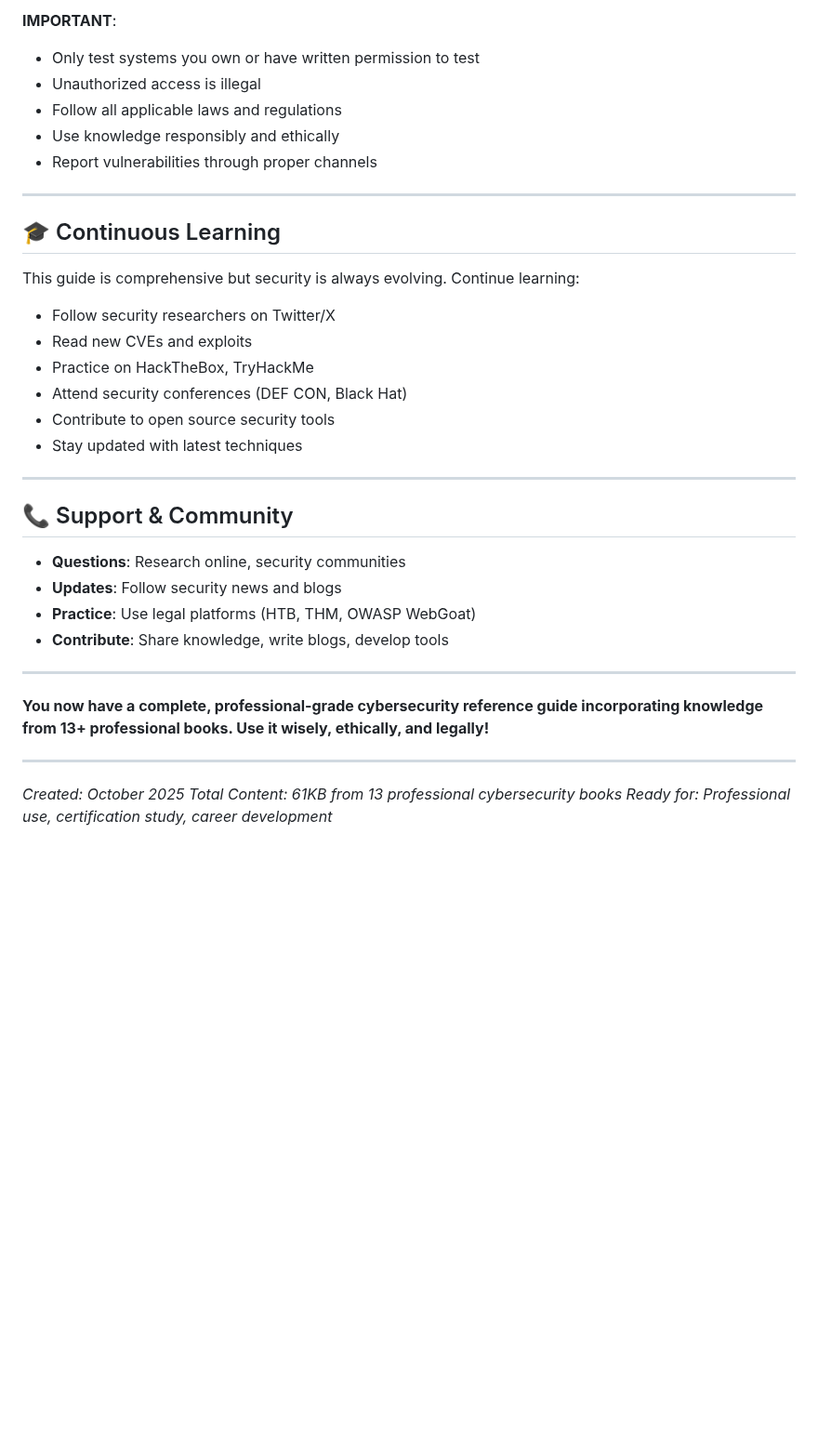
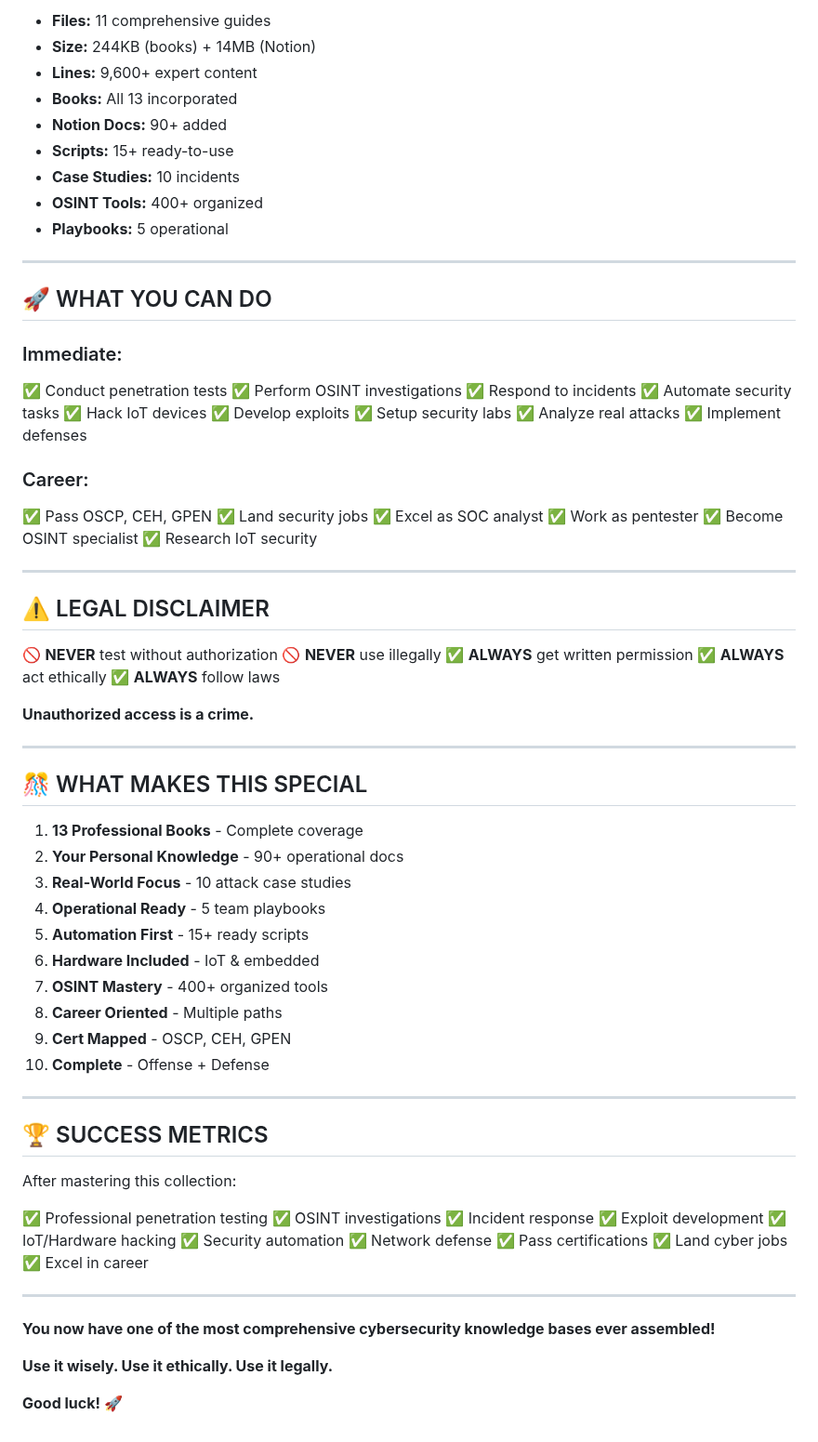
Before and after one commit to Pnwcomputers/ULTIMATE-CYBERSECURITY-MASTER-GUIDE, a Markdown page: README.md, the part around one of its changes. Shown at 93% size. Drawn GitHub-style; blank space fills up the shorter version.

```diff
--- a/README.md
+++ b/README.md
@@ -369,38 +136,85 @@
 
-**IMPORTANT**:
-- Only test systems you own or have written permission to test
-- Unauthorized access is illegal
-- Follow all applicable laws and regulations
-- Use knowledge responsibly and ethically
-- Report vulnerabilities through proper channels
+- **Files:** 11 comprehensive guides
+- **Size:** 244KB (books) + 14MB (Notion)
+- **Lines:** 9,600+ expert content
+- **Books:** All 13 incorporated
+- **Notion Docs:** 90+ added
+- **Scripts:** 15+ ready-to-use
+- **Case Studies:** 10 incidents
+- **OSINT Tools:** 400+ organized
+- **Playbooks:** 5 operational
 
 ---
 
-## 🎓 Continuous Learning
+## 🚀 WHAT YOU CAN DO
 
-This guide is comprehensive but security is always evolving. Continue learning:
-- Follow security researchers on Twitter/X
-- Read new CVEs and exploits
-- Practice on HackTheBox, TryHackMe
-- Attend security conferences (DEF CON, Black Hat)
-- Contribute to open source security tools
-- Stay updated with latest techniques
+### Immediate:
+✅ Conduct penetration tests
+✅ Perform OSINT investigations
+✅ Respond to incidents
+✅ Automate security tasks
+✅ Hack IoT devices
+✅ Develop exploits
+✅ Setup security labs
+✅ Analyze real attacks
+✅ Implement defenses
+
+### Career:
+✅ Pass OSCP, CEH, GPEN
+✅ Land security jobs
+✅ Excel as SOC analyst
+✅ Work as pentester
+✅ Become OSINT specialist
+✅ Research IoT security
 
 ---
 
-## 📞 Support & Community
+## ⚠️ LEGAL DISCLAIMER
 
-- **Questions**: Research online, security communities
-- **Updates**: Follow security news and blogs
-- **Practice**: Use legal platforms (HTB, THM, OWASP WebGoat)
-- **Contribute**: Share knowledge, write blogs, develop tools
+🚫 **NEVER** test without authorization
+🚫 **NEVER** use illegally
+✅ **ALWAYS** get written permission
+✅ **ALWAYS** act ethically
+✅ **ALWAYS** follow laws
+
+**Unauthorized access is a crime.**
 
 ---
 
-**You now have a complete, professional-grade cybersecurity reference guide incorporating knowledge from 13+ professional books. Use it wisely, ethically, and legally!**
+## 🎊 WHAT MAKES THIS SPECIAL
+
+1. **13 Professional Books** - Complete coverage
+2. **Your Personal Knowledge** - 90+ operational docs
+3. **Real-World Focus** - 10 attack case studies
+4. **Operational Ready** - 5 team playbooks
+5. **Automation First** - 15+ ready scripts
+6. **Hardware Included** - IoT & embedded
+7. **OSINT Mastery** - 400+ organized tools
+8. **Career Oriented** - Multiple paths
+9. **Cert Mapped** - OSCP, CEH, GPEN
+10. **Complete** - Offense + Defense
 
 ---
 
-*Created: October 2025*
-*Total Content: 61KB from 13 professional cybersecurity books*
-*Ready for: Professional use, certification study, career development*
+## 🏆 SUCCESS METRICS
+
+After mastering this collection:
+
+✅ Professional penetration testing
+✅ OSINT investigations
+✅ Incident response
+✅ Exploit development
+✅ IoT/Hardware hacking
+✅ Security automation
+✅ Network defense
+✅ Pass certifications
+✅ Land cyber jobs
+✅ Excel in career
+
+---
+
+**You now have one of the most comprehensive cybersecurity knowledge bases ever assembled!**
+
+**Use it wisely. Use it ethically. Use it legally.**
+
+**Good luck! 🚀**
```
Also changed, not shown: other parts of README.md (+101 -334 lines).
